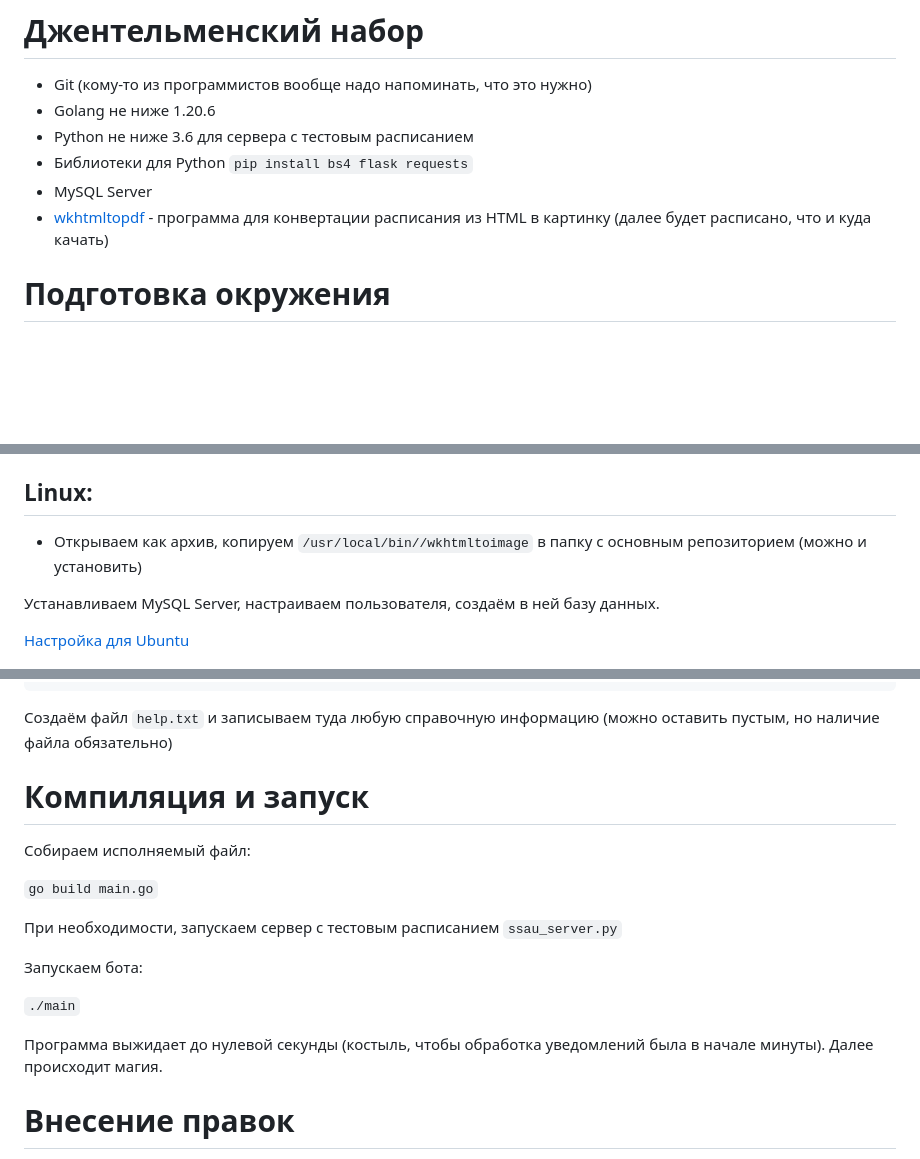
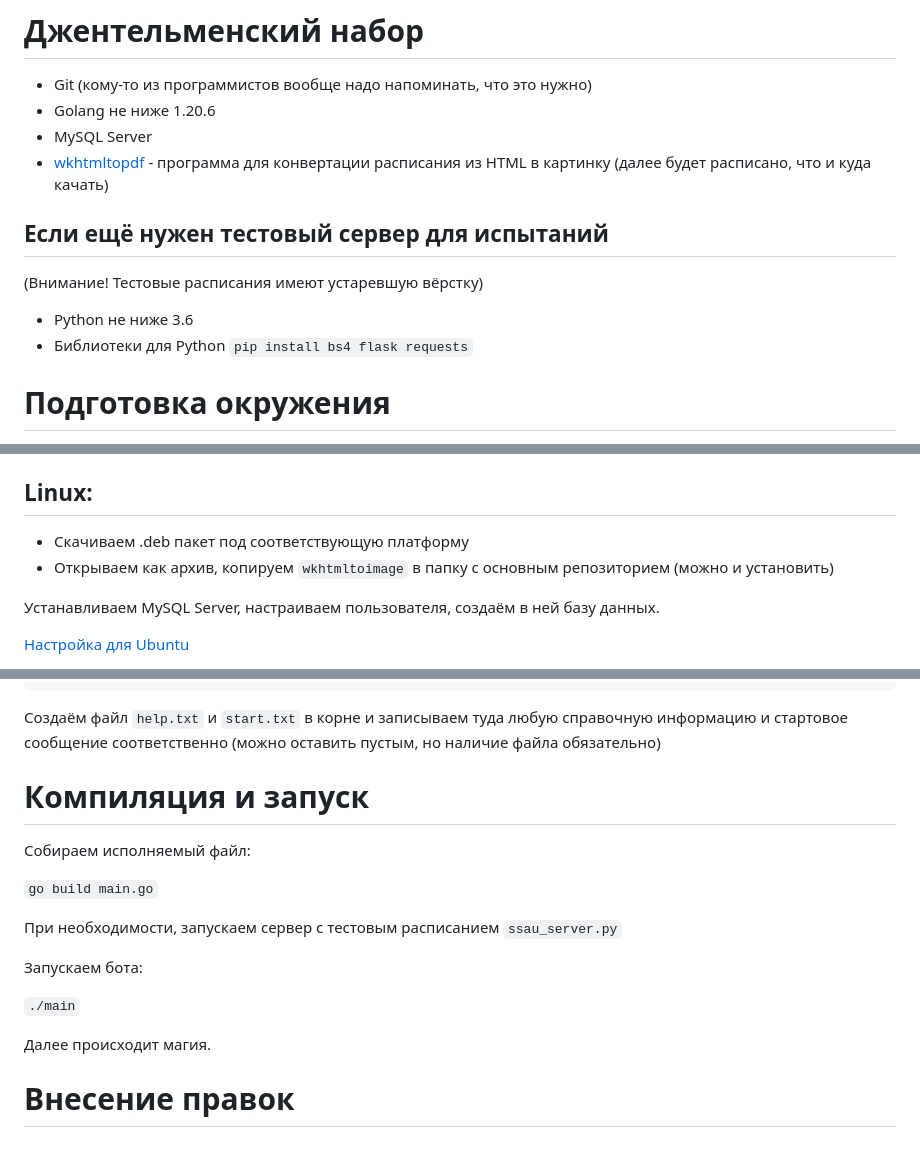
Before and after one commit to far-galaxy/l9_stud_bot, a Markdown page: DEV.md, 3 parts joined by grey strips. GitHub-like rendering; blank space fills up the shorter version.

Commit message:
Небольшие обновления в текущих реалиях (но как будто надо полностью переписывать)

````diff
--- a/DEV.md
+++ b/DEV.md
@@ -4,10 +4,13 @@
 # Джентельменский набор
 - Git (кому-то из программистов вообще надо напоминать, что это нужно)
 - Golang не ниже 1.20.6
-- Python не ниже 3.6 для сервера с тестовым расписанием
-- Библиотеки для Python `pip install bs4 flask requests`
 - MySQL Server
 - [wkhtmltopdf](https://wkhtmltopdf.org/downloads.html) - программа для конвертации расписания из HTML в картинку (далее будет расписано, что и куда качать)
+
+## Если ещё нужен тестовый сервер для испытаний
+(Внимание! Тестовые расписания имеют устаревшую вёрстку)
+- Python не ниже 3.6
+- Библиотеки для Python `pip install bs4 flask requests`
 
 # Подготовка окружения
 > Настоящий бот работает на Ubuntu 18.04.6 LTS x86-64
@@ -27,7 +30,8 @@
 - Открываем архив, копируем `/wkhtmltox/bin/wkhtmltoimage.exe` в папку с основным репозиторием
 
 ## Linux:
-- Открываем как архив, копируем `/usr/local/bin//wkhtmltoimage` в папку с основным репозиторием (можно и установить)
+- Скачиваем .deb пакет под соответствующую платформу
+- Открываем как архив, копируем `wkhtmltoimage` в папку с основным репозиторием (можно и установить)
 
 Устанавливаем MySQL Server, настраиваем пользователя, создаём в ней базу данных.
 
@@ -46,7 +50,7 @@ NOTIFY_PERIOD=1 (период в минутах проверки уведомл
 SHEDULES_CHECK_PERIOD=30 (период в минутах проверки изменений в расписании)
 RASP_URL="https://ssau.ru" (сайт расписания, при работе с тестовым сервером необходимо поменять на его адрес, обычно http://127.0.0.1:5000)
 ```
-Создаём файл `help.txt` и записываем туда любую справочную информацию (можно оставить пустым, но наличие файла обязательно)
+Создаём файл `help.txt` и `start.txt` в корне и записываем туда любую справочную информацию и стартовое сообщение соответственно (можно оставить пустым, но наличие файла обязательно)
 
 # Компиляция и запуск
 Собираем исполняемый файл:
@@ -59,7 +63,7 @@ RASP_URL="https://ssau.ru" (сайт расписания, при работе
 
 `./main`
 
-Программа выжидает до нулевой секунды (костыль, чтобы обработка уведомлений была в начале минуты). Далее происходит магия.
+Далее происходит магия.
 
 # Внесение правок
 Я пока до конца не изучил процесс внесения правок в репозиторий от других пользователей.
````
